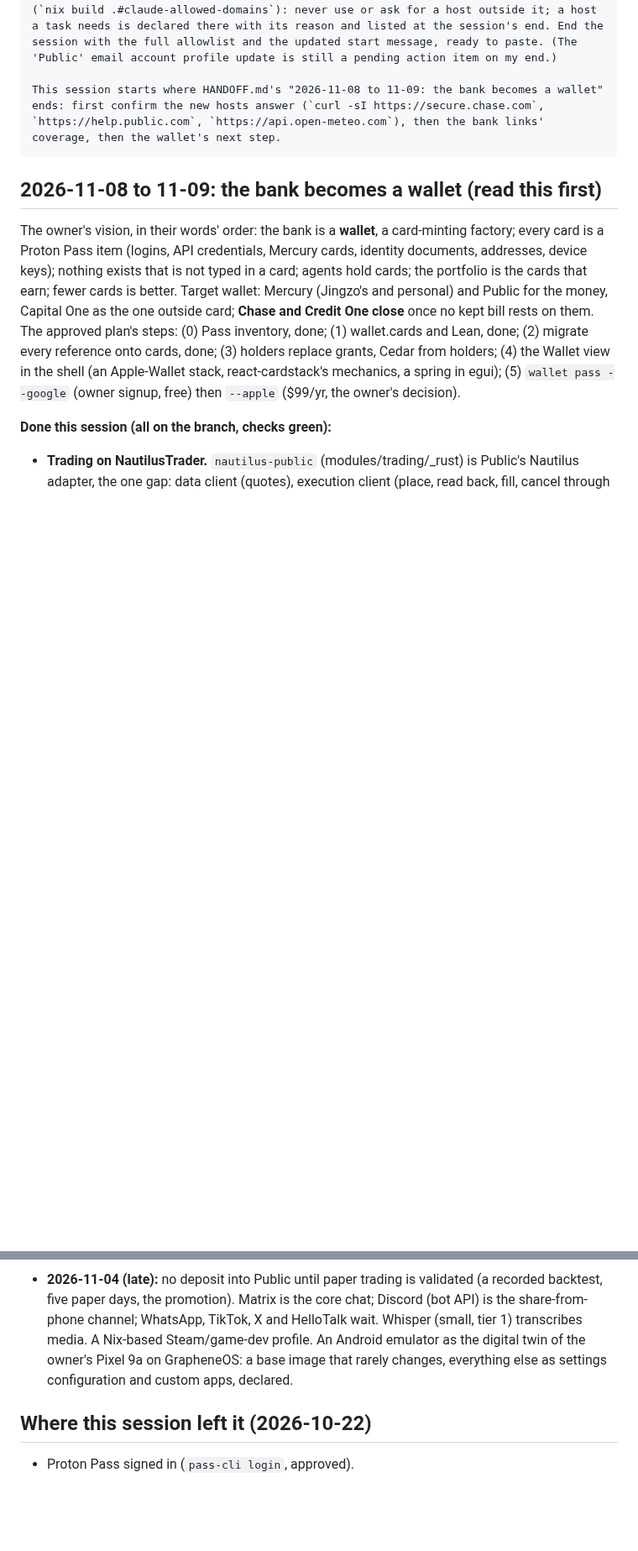
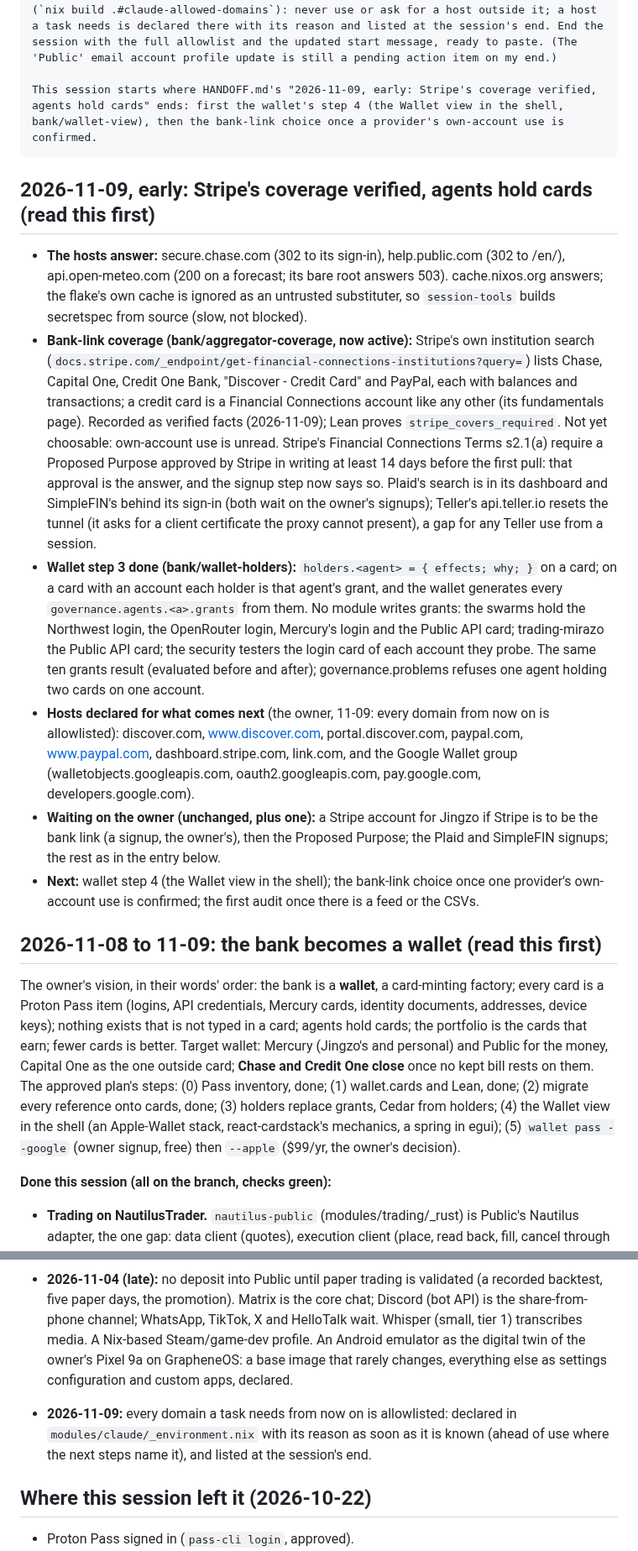
Before and after one commit to Kagamizo-dev/kagamizo, a Markdown page: HANDOFF.md, 2 parts joined by grey strips. Shown at 84% size. Drawn GitHub-style; blank space fills up the shorter version.

Commit message:
docs(handoff): Log Stripe's verified coverage and the card holders
The hosts from the last session answer; Stripe's coverage is verified
from its own institution search and its Terms' purpose review is the
open step; every grant is now an agent's hold on a card. The owner's
decision that every domain from now on is allowlisted is recorded with
the hosts declared for the next steps, and the start message points at
the Wallet view.

Co-Authored-By: Claude Opus 5.5 <noreply@anthropic.com>
Claude-Session: https://claude.ai/code/session_01AUZDaGYe9XAGGCBGAvVXDH

````diff
--- a/HANDOFF.md
+++ b/HANDOFF.md
@@ -27,8 +27,51 @@ Then work the plan: in each track, the lowest unblocked item first; items waitin
 
 The only thing you ask me for is approving a sign-in or 2FA link. Ask before anything else that spends money or applies infrastructure, unless HANDOFF.md says I already approved it. Every tool or API gets fully mapped from the pinned thing itself before it's used: Rust for what we write, Nix for packaging, Cedar for authorization, Lean for the proofs, all in the one modules tree; every module keeps its performance record (modules/perf). The allowlist is exactly what modules/claude/_environment.nix declares (`nix build .#claude-allowed-domains`): never use or ask for a host outside it; a host a task needs is declared there with its reason and listed at the session's end. End the session with the full allowlist and the updated start message, ready to paste. (The 'Public' email account profile update is still a pending action item on my end.)
 
-This session starts where HANDOFF.md's "2026-11-08 to 11-09: the bank becomes a wallet" ends: first confirm the new hosts answer (`curl -sI https://secure.chase.com`, `https://help.public.com`, `https://api.open-meteo.com`), then the bank links' coverage, then the wallet's next step.
+This session starts where HANDOFF.md's "2026-11-09, early: Stripe's coverage verified, agents hold cards" ends: first the wallet's step 4 (the Wallet view in the shell, bank/wallet-view), then the bank-link choice once a provider's own-account use is confirmed.
 ```
+
+## 2026-11-09, early: Stripe's coverage verified, agents hold cards (read this first)
+
+- **The hosts answer:** secure.chase.com (302 to its sign-in),
+  help.public.com (302 to /en/), api.open-meteo.com (200 on a forecast;
+  its bare root answers 503). cache.nixos.org answers; the flake's own
+  cache is ignored as an untrusted substituter, so `session-tools` builds
+  secretspec from source (slow, not blocked).
+- **Bank-link coverage (bank/aggregator-coverage, now active):** Stripe's
+  own institution search (`docs.stripe.com/_endpoint/get-financial-connections-institutions?query=`)
+  lists Chase, Capital One, Credit One Bank, "Discover - Credit Card"
+  and PayPal, each with balances and transactions; a credit card is a
+  Financial Connections account like any other (its fundamentals page).
+  Recorded as verified facts (2026-11-09); Lean proves
+  `stripe_covers_required`. Not yet choosable: own-account use is
+  unread. Stripe's Financial Connections Terms s2.1(a) require a
+  Proposed Purpose approved by Stripe in writing at least 14 days before
+  the first pull: that approval is the answer, and the signup step now
+  says so. Plaid's search is in its dashboard and SimpleFIN's behind its
+  sign-in (both wait on the owner's signups); Teller's api.teller.io
+  resets the tunnel (it asks for a client certificate the proxy cannot
+  present), a gap for any Teller use from a session.
+- **Wallet step 3 done (bank/wallet-holders):** `holders.<agent> =
+  { effects; why; }` on a card; on a card with an account each holder is
+  that agent's grant, and the wallet generates every
+  `governance.agents.<a>.grants` from them. No module writes grants: the
+  swarms hold the Northwest login, the OpenRouter login, Mercury's login
+  and the Public API card; trading-mirazo the Public API card; the
+  security testers the login card of each account they probe. The same
+  ten grants result (evaluated before and after); governance.problems
+  refuses one agent holding two cards on one account.
+- **Hosts declared for what comes next** (the owner, 11-09: every domain
+  from now on is allowlisted): discover.com, www.discover.com,
+  portal.discover.com, paypal.com, www.paypal.com, dashboard.stripe.com,
+  link.com, and the Google Wallet group (walletobjects.googleapis.com,
+  oauth2.googleapis.com, pay.google.com, developers.google.com).
+- **Waiting on the owner (unchanged, plus one):** a Stripe account for
+  Jingzo if Stripe is to be the bank link (a signup, the owner's), then
+  the Proposed Purpose; the Plaid and SimpleFIN signups; the rest as in
+  the entry below.
+- **Next:** wallet step 4 (the Wallet view in the shell); the bank-link
+  choice once one provider's own-account use is confirmed; the first
+  audit once there is a feed or the CSVs.
 
 ## 2026-11-08 to 11-09: the bank becomes a wallet (read this first)
 
@@ -567,6 +610,10 @@ root vault.
   emulator as the digital twin of the owner's Pixel 9a on GrapheneOS: a
   base image that rarely changes, everything else as settings
   configuration and custom apps, declared.
+- **2026-11-09:** every domain a task needs from now on is allowlisted:
+  declared in `modules/claude/_environment.nix` with its reason as soon as
+  it is known (ahead of use where the next steps name it), and listed at
+  the session's end.
 ## Where this session left it (2026-10-22)
 
 - Proton Pass signed in (`pass-cli login`, approved).
````
